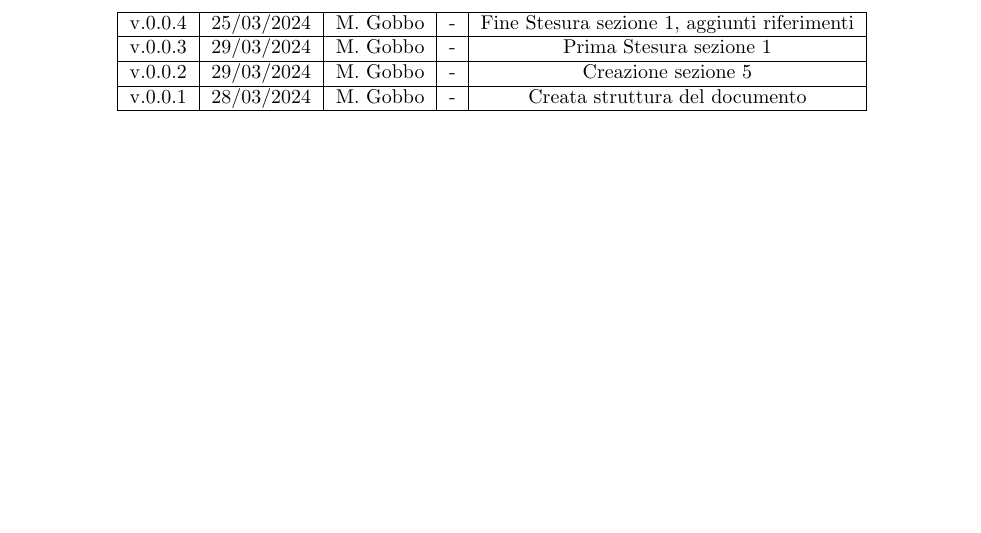
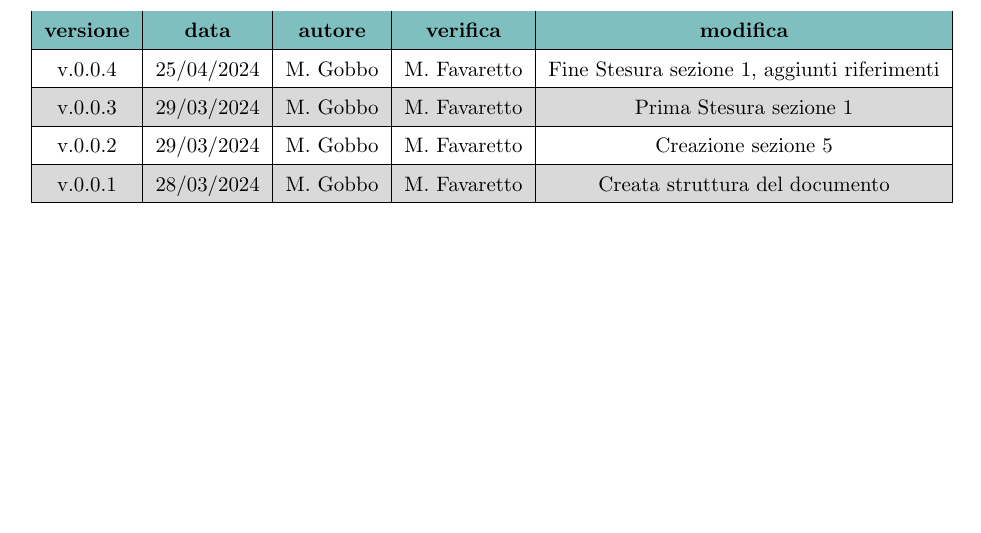
Before and after one commit to Jackpot-Coding/chatSQL, a LaTeX document (docs/src/esterni/manuale_utente-V0.0.4.tex): part of page 2 of 5, cut at the place of the change. Compiled offline with pdfLaTeX.

Commit message:
verifica prime parti e correzione tabella

```diff
--- a/docs/src/esterni/manuale_utente-V0.0.4.tex
+++ b/docs/src/esterni/manuale_utente-V0.0.4.tex
@@ -19,6 +19,11 @@
 \usepackage{scrextend}
 \graphicspath{ {../assets} }
 
+% package and setup for tables
+\usepackage{float}
+\usepackage[table]{xcolor}
+\renewcommand{\arraystretch}{1.5}
+\arrayrulecolor{black}
 
 % Margins
 \topmargin=-0.45in
@@ -115,19 +120,19 @@
 	\pagebreak
 
 	\textbf{\Large Registro delle modifiche}
-	\begin{table}[ht]
-		\centerline{%
-			\begin{tabular}{|c|c|c|c|c|}
+	\begin{table}[H]
+		\centering
+		\rowcolors{2}{black!15}{}
+		\resizebox{\linewidth}{!}{
+		  \begin{tabular}{|c|c|c|c|c|c|c|c|}
 			\hline
-				v.0.0.4 & 25/03/2024 & M. Gobbo & - & Fine Stesura sezione 1, aggiunti riferimenti \\
-                \hline
-				v.0.0.3 & 29/03/2024 & M. Gobbo & - & Prima Stesura sezione 1 \\
-                \hline
-				v.0.0.2 & 29/03/2024 & M. Gobbo & - & Creazione sezione 5 \\
-			\hline
-				v.0.0.1 & 28/03/2024 & M. Gobbo & - & Creata struttura del documento \\
-				\hline
-			\end{tabular}%
+			\rowcolor{teal!50}
+			\textbf{versione} & \textbf{data} & \textbf{autore} & \textbf{verifica} & \textbf{modifica} \\ \hline
+			v.0.0.4 & 25/04/2024 & M. Gobbo & M. Favaretto & Fine Stesura sezione 1, aggiunti riferimenti \\ \hline
+			v.0.0.3 & 29/03/2024 & M. Gobbo & M. Favaretto & Prima Stesura sezione 1 \\ \hline
+			v.0.0.2 & 29/03/2024 & M. Gobbo & M. Favaretto & Creazione sezione 5 \\ \hline
+			v.0.0.1 & 28/03/2024 & M. Gobbo & M. Favaretto & Creata struttura del documento \\ \hline
+		  \end{tabular}
 		}
 		\label{tab:conference}
 	\end{table}
```
Lines whose indentation alone changed are shown as unchanged.
